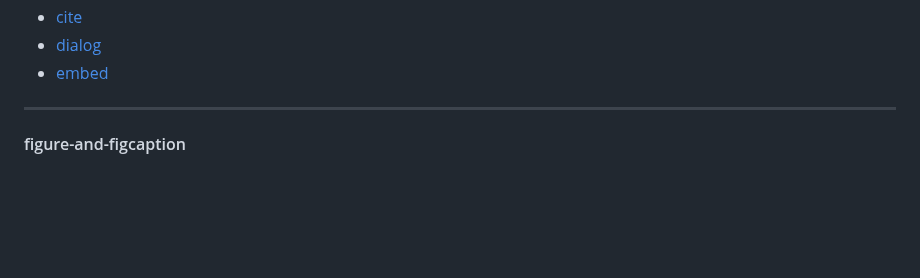
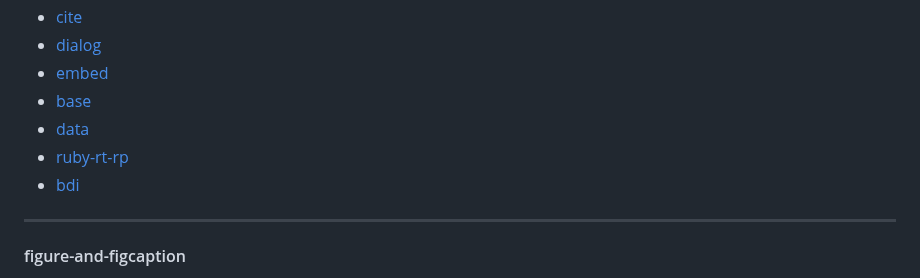
Before and after one commit to workLokeshVishwakarma/git-learning, a Markdown page: HTML-README.md, the part around one of its changes. Rendered like a GitHub page; blank space fills up the shorter version.

```diff
--- a/HTML-README.md
+++ b/HTML-README.md
@@ -29,6 +29,10 @@
 - [cite](#cite)
 - [dialog](#dialog)
 - [embed](#embed)
+- [base](#base)
+- [data](#data)
+- [ruby-rt-rp](#ruby-rt-rp)
+- [bdi](#bdi)
 
 <hr />
 
```
Also changed, not shown: other parts of HTML-README.md (+36 -0 lines).
